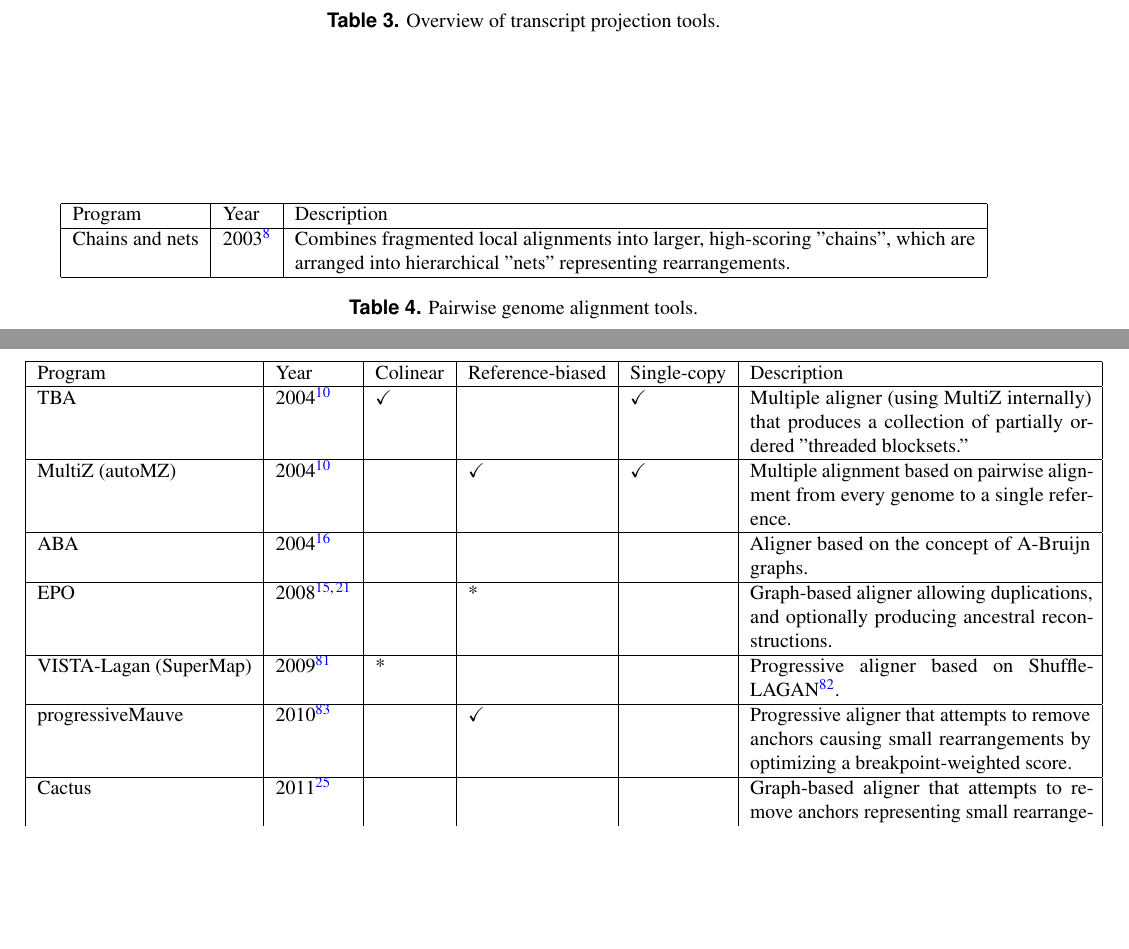
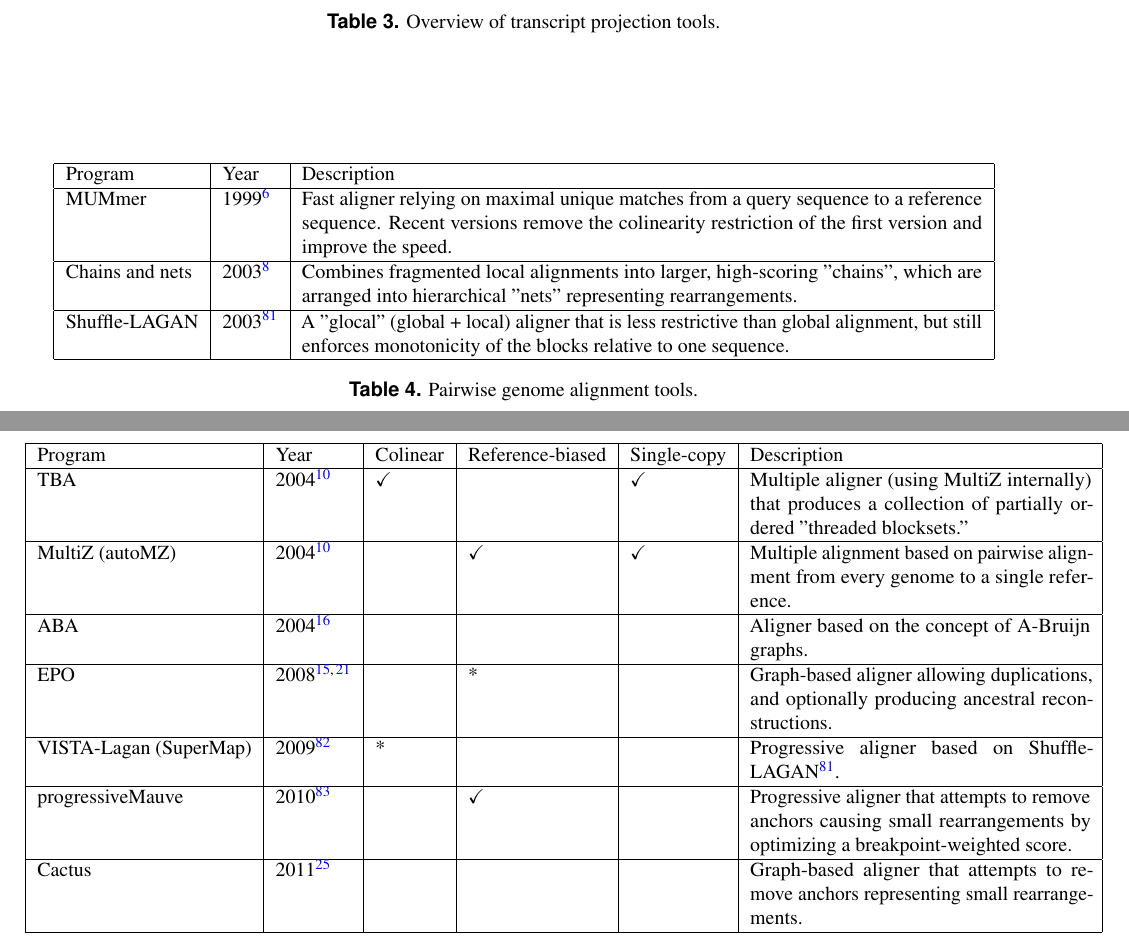
Before and after one commit to ComparativeGenomicsToolkit/alignment-annotation-review, a LaTeX paper (main.tex): two parts of pages 9 and 10 of 14, joined at a grey line, cut so that both start at the same text, the shorter picture padded with empty space. Compiled offline with pdfLaTeX.

Commit message:
Update on Overleaf.

```diff
--- a/main.tex
+++ b/main.tex
@@ -340,7 +340,11 @@ CESAR & 2016 \cite{sharma2016coding} & Uses a HMM to adjust splice sites in whol
 \hline
 Program & Year & Description \\
 \hline
+MUMmer & 1999~\cite{mummer} & Fast aligner relying on maximal unique matches from a query sequence to a reference sequence. Recent versions remove the colinearity restriction of the first version and improve the speed. \\
+\hline
 Chains and nets & 2003~\cite{evoCauldron} & Combines fragmented local alignments into larger, high-scoring "chains", which are arranged into hierarchical "nets" representing rearrangements. \\
+\hline
+Shuffle-LAGAN & 2003~\cite{shuffleLagan} & A "glocal" (global + local) aligner that is less restrictive than global alignment, but still enforces monotonicity of the blocks relative to one sequence. \\
 \hline
 \end{tabular}
 \caption{\label{tab:pairwise_genome_alignment}Pairwise genome alignment tools.}
```
